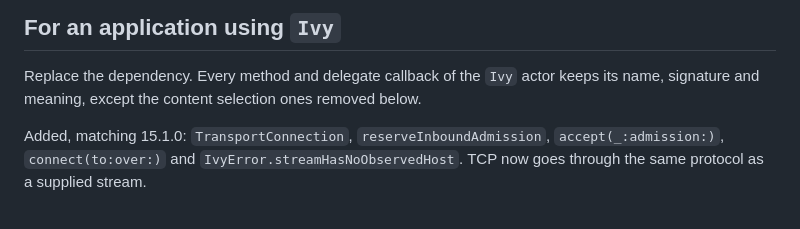
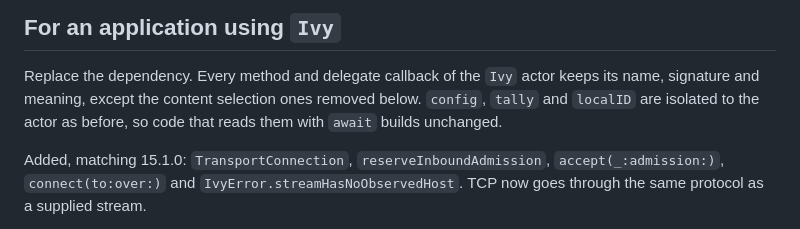
Before and after one commit to 0xLattice/Ivy2, a Markdown page: docs/migration.md, the part around the change. Rendered like a GitHub page.

Commit message:
docs: the actor's properties keep their isolation

```diff
--- a/docs/migration.md
+++ b/docs/migration.md
@@ -13,7 +13,8 @@ Volume, a bundle and a lookup.
 
 Replace the dependency. Every method and delegate callback of the `Ivy` actor
 keeps its name, signature and meaning, except the content selection ones
-removed below.
+removed below. `config`, `tally` and `localID` are isolated to the
+actor as before, so code that reads them with `await` builds unchanged.
 
 Added, matching 15.1.0: `TransportConnection`, `reserveInboundAdmission`,
 `accept(_:admission:)`, `connect(to:over:)` and `IvyError.streamHasNoObservedHost`.
```
